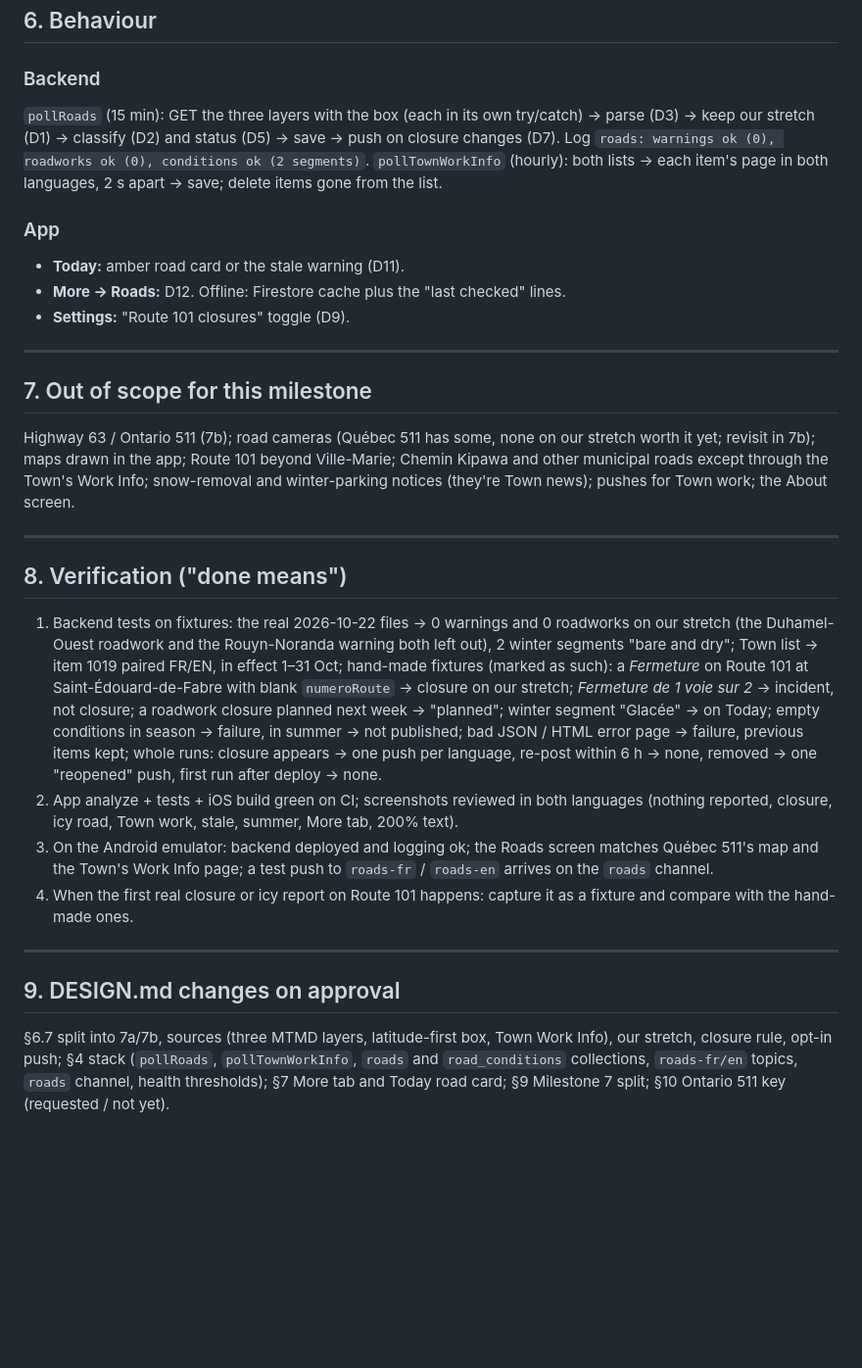
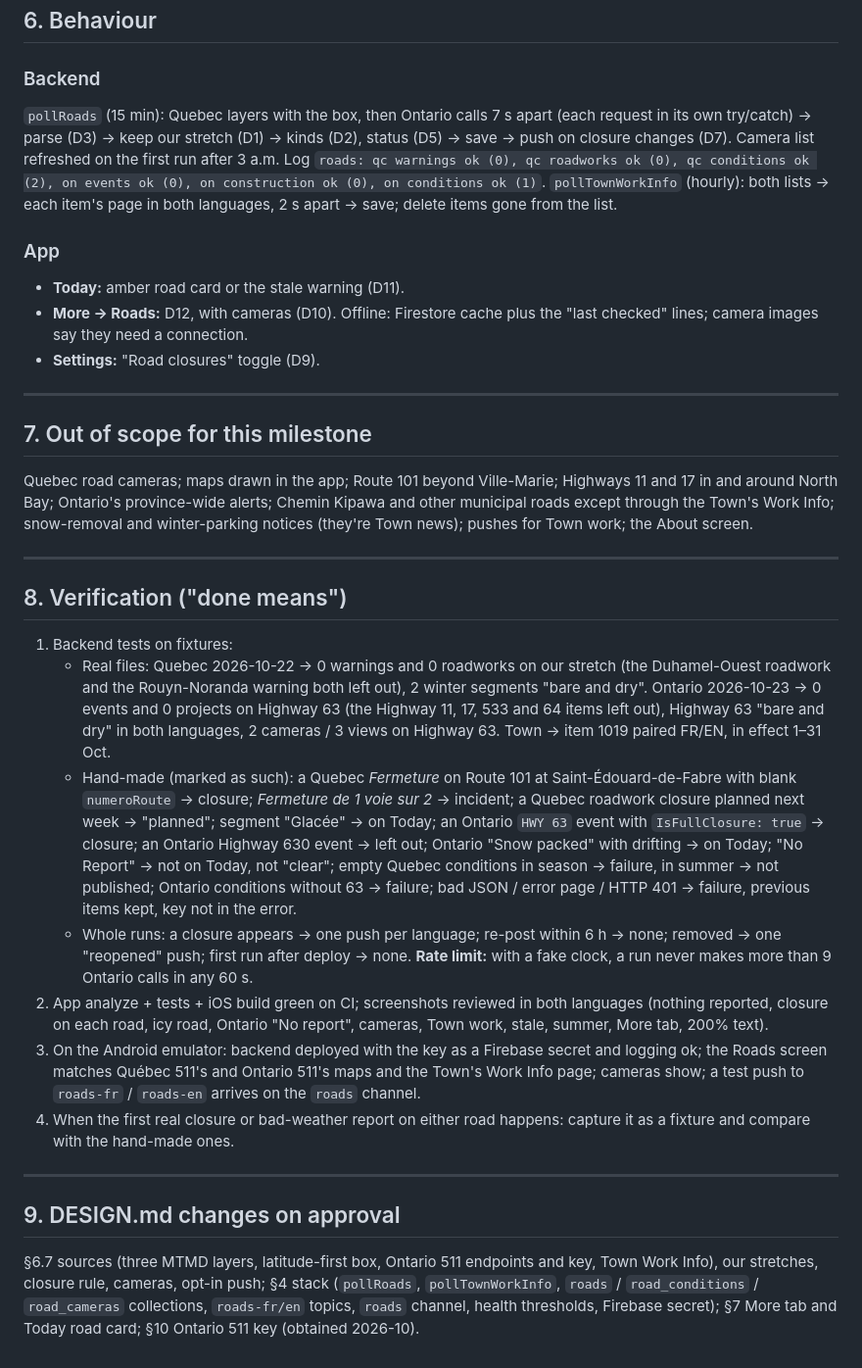
Before and after one commit to Petenid/temiscaming-app, a Markdown page: specs/roads.md, the part around one of its changes. Shown at 98% size. GitHub-like rendering; blank space fills up the shorter version.

```diff
--- a/specs/roads.md
+++ b/specs/roads.md
@@ -114,28 +134,31 @@ Health docs: the usual fields; `last_item_count` = items on our stretch (0 is va
 ## 6. Behaviour
 
 ### Backend
-`pollRoads` (15 min): GET the three layers with the box (each in its own try/catch) → parse (D3) → keep our stretch (D1) → classify (D2) and status (D5) → save → push on closure changes (D7). Log `roads: warnings ok (0), roadworks ok (0), conditions ok (2 segments)`.
+`pollRoads` (15 min): Quebec layers with the box, then Ontario calls 7 s apart (each request in its own try/catch) → parse (D3) → keep our stretch (D1) → kinds (D2), status (D5) → save → push on closure changes (D7). Camera list refreshed on the first run after 3 a.m. Log `roads: qc warnings ok (0), qc roadworks ok (0), qc conditions ok (2), on events ok (0), on construction ok (0), on conditions ok (1)`.
 `pollTownWorkInfo` (hourly): both lists → each item's page in both languages, 2 s apart → save; delete items gone from the list.
 
 ### App
 - **Today:** amber road card or the stale warning (D11).
-- **More → Roads:** D12. Offline: Firestore cache plus the "last checked" lines.
-- **Settings:** "Route 101 closures" toggle (D9).
+- **More → Roads:** D12, with cameras (D10). Offline: Firestore cache plus the "last checked" lines; camera images say they need a connection.
+- **Settings:** "Road closures" toggle (D9).
 
 ---
 
 ## 7. Out of scope for this milestone
-Highway 63 / Ontario 511 (7b); road cameras (Québec 511 has some, none on our stretch worth it yet; revisit in 7b); maps drawn in the app; Route 101 beyond Ville-Marie; Chemin Kipawa and other municipal roads except through the Town's Work Info; snow-removal and winter-parking notices (they're Town news); pushes for Town work; the About screen.
+Quebec road cameras; maps drawn in the app; Route 101 beyond Ville-Marie; Highways 11 and 17 in and around North Bay; Ontario's province-wide alerts; Chemin Kipawa and other municipal roads except through the Town's Work Info; snow-removal and winter-parking notices (they're Town news); pushes for Town work; the About screen.
 
 ---
 
 ## 8. Verification ("done means")
-1. Backend tests on fixtures: the real 2026-10-22 files → 0 warnings and 0 roadworks on our stretch (the Duhamel-Ouest roadwork and the Rouyn-Noranda warning both left out), 2 winter segments "bare and dry"; Town list → item 1019 paired FR/EN, in effect 1–31 Oct; hand-made fixtures (marked as such): a *Fermeture* on Route 101 at Saint-Édouard-de-Fabre with blank `numeroRoute` → closure on our stretch; *Fermeture de 1 voie sur 2* → incident, not closure; a roadwork closure planned next week → "planned"; winter segment "Glacée" → on Today; empty conditions in season → failure, in summer → not published; bad JSON / HTML error page → failure, previous items kept; whole runs: closure appears → one push per language, re-post within 6 h → none, removed → one "reopened" push, first run after deploy → none.
-2. App analyze + tests + iOS build green on CI; screenshots reviewed in both languages (nothing reported, closure, icy road, Town work, stale, summer, More tab, 200% text).
-3. On the Android emulator: backend deployed and logging ok; the Roads screen matches Québec 511's map and the Town's Work Info page; a test push to `roads-fr` / `roads-en` arrives on the `roads` channel.
-4. When the first real closure or icy report on Route 101 happens: capture it as a fixture and compare with the hand-made ones.
+1. Backend tests on fixtures:
+   - Real files: Quebec 2026-10-22 → 0 warnings and 0 roadworks on our stretch (the Duhamel-Ouest roadwork and the Rouyn-Noranda warning both left out), 2 winter segments "bare and dry". Ontario 2026-10-23 → 0 events and 0 projects on Highway 63 (the Highway 11, 17, 533 and 64 items left out), Highway 63 "bare and dry" in both languages, 2 cameras / 3 views on Highway 63. Town → item 1019 paired FR/EN, in effect 1–31 Oct.
+   - Hand-made (marked as such): a Quebec *Fermeture* on Route 101 at Saint-Édouard-de-Fabre with blank `numeroRoute` → closure; *Fermeture de 1 voie sur 2* → incident; a Quebec roadwork closure planned next week → "planned"; segment "Glacée" → on Today; an Ontario `HWY 63` event with `IsFullClosure: true` → closure; an Ontario Highway 630 event → left out; Ontario "Snow packed" with drifting → on Today; "No Report" → not on Today, not "clear"; empty Quebec conditions in season → failure, in summer → not published; Ontario conditions without 63 → failure; bad JSON / error page / HTTP 401 → failure, previous items kept, key not in the error.
+   - Whole runs: a closure appears → one push per language; re-post within 6 h → none; removed → one "reopened" push; first run after deploy → none. **Rate limit:** with a fake clock, a run never makes more than 9 Ontario calls in any 60 s.
+2. App analyze + tests + iOS build green on CI; screenshots reviewed in both languages (nothing reported, closure on each road, icy road, Ontario "No report", cameras, Town work, stale, summer, More tab, 200% text).
+3. On the Android emulator: backend deployed with the key as a Firebase secret and logging ok; the Roads screen matches Québec 511's and Ontario 511's maps and the Town's Work Info page; cameras show; a test push to `roads-fr` / `roads-en` arrives on the `roads` channel.
+4. When the first real closure or bad-weather report on either road happens: capture it as a fixture and compare with the hand-made ones.
 
 ---
 
 ## 9. DESIGN.md changes on approval
-§6.7 split into 7a/7b, sources (three MTMD layers, latitude-first box, Town Work Info), our stretch, closure rule, opt-in push; §4 stack (`pollRoads`, `pollTownWorkInfo`, `roads` and `road_conditions` collections, `roads-fr/en` topics, `roads` channel, health thresholds); §7 More tab and Today road card; §9 Milestone 7 split; §10 Ontario 511 key (requested / not yet).
+§6.7 sources (three MTMD layers, latitude-first box, Ontario 511 endpoints and key, Town Work Info), our stretches, closure rule, cameras, opt-in push; §4 stack (`pollRoads`, `pollTownWorkInfo`, `roads` / `road_conditions` / `road_cameras` collections, `roads-fr/en` topics, `roads` channel, health thresholds, Firebase secret); §7 More tab and Today road card; §10 Ontario 511 key (obtained 2026-10).
```
Also changed, not shown: other parts of specs/roads.md (+68 -48 lines).
